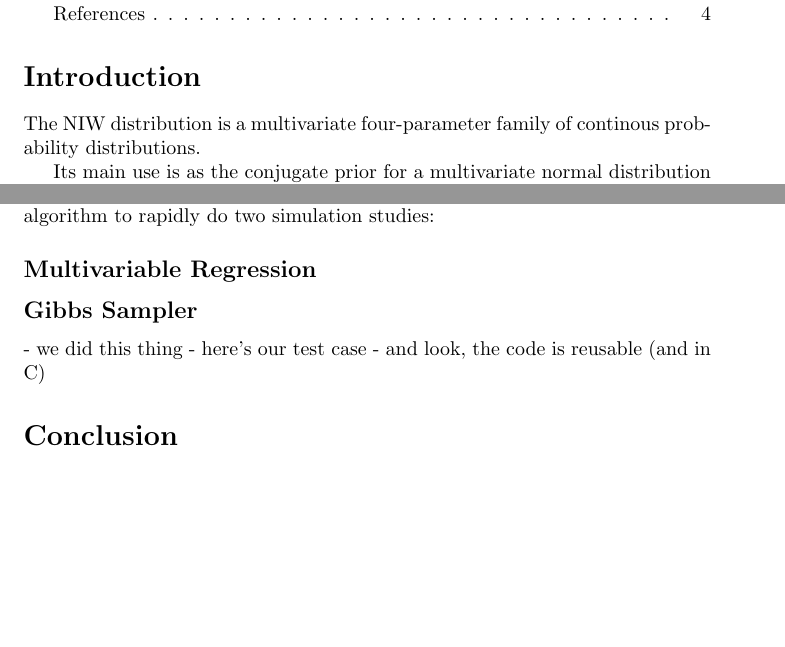
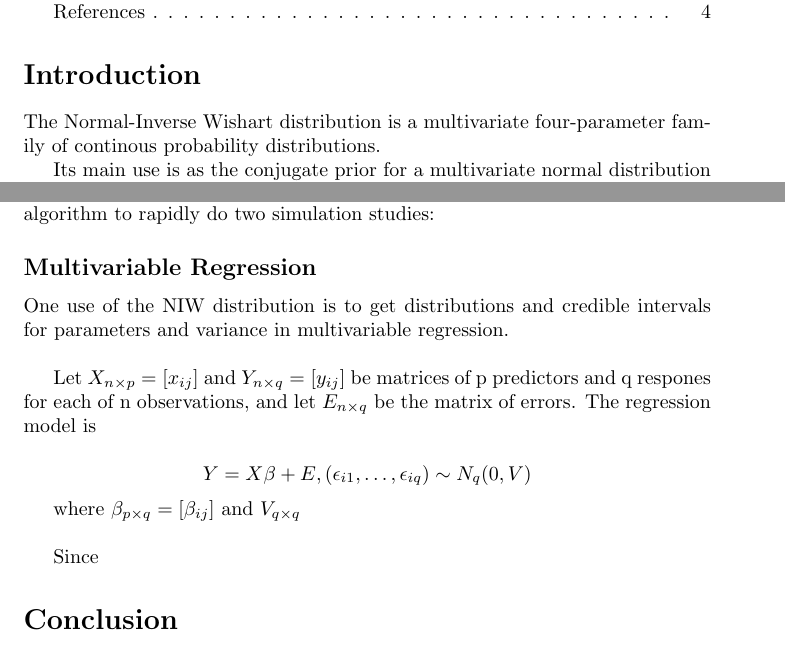
Before and after one commit to Daniel306/stat440, a LaTeX document (docs/writeup/report.tex): two parts of pages 2 and 4 of 5, joined at a grey line, cut so that both start at the same text, the shorter picture padded with empty space. Compiled offline with pdfLaTeX.

Commit message:
minor change to report.tex

```diff
--- a/docs/writeup/report.tex
+++ b/docs/writeup/report.tex
@@ -40,7 +40,7 @@
 % .5 pages
 \Section{Introduction}
 % some of section below from wikipedia
-The NIW distribution is a multivariate four-parameter family of continous probability distributions.
+The Normal-Inverse Wishart distribution is a multivariate four-parameter family of continous probability distributions.
 %.....
 
 %its history
@@ -157,15 +157,23 @@ The NIW distribution is a extremely common conjugate prior. Here, we use our alg
 % 1.25 pages
 \Subsection{Multivariable Regression}
 
+One use of the NIW distribution is to get distributions and credible intervals for parameters and variance in multivariable regression.\\
 
+Let $X_{n\times p} = [x_{ij}]$ and $Y_{n\times q} = [y_{ij}]$ be matrices of p predictors and q respones for each of n observations, and let $E_{n\times q}$ be the matrix of errors. The regression model is
+
+\[Y = X\beta + E, (\epsilon_{i1},\hdots,\epsilon_{i q})\sim N_q(0,V)\]
+
+where $\beta_{p\times q} = [\beta_{ij}] $ and $V_{q\times q}$\\
+
+Since
 
 
 % 1.25 pages
-\Subsection{Gibbs Sampler}
+%\Subsection{Gibbs Sampler}
 
-- we did this thing
-- here's our test case
-- and look, the code is reusable (and in C)
+%- we did this thing
+%- here's our test case
+%- and look, the code is reusable (and in C)
 
 % .5 pages
 \Section{Conclusion}
```
